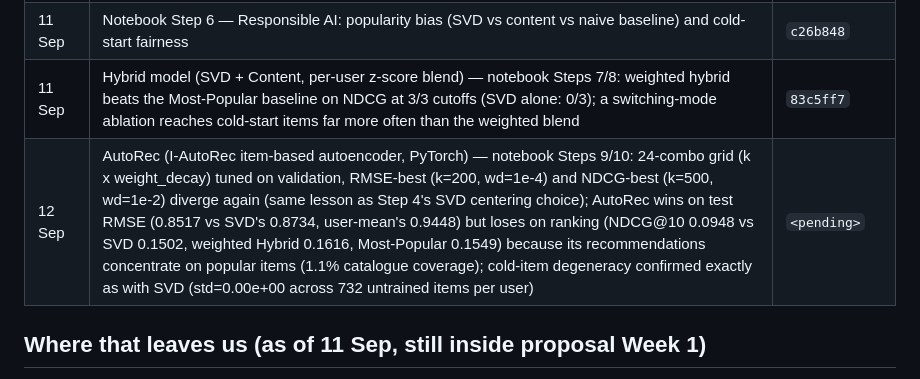
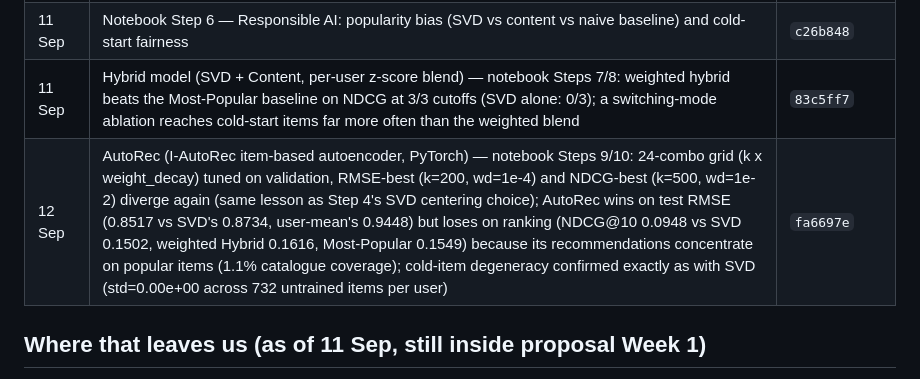
Before and after one commit to aungkyawzayya/MovieRecommendation, a Markdown page: docs/TIMELINE.md, the part around the change. Drawn GitHub-style.

Commit message:
Fill in AutoRec commit hash in TIMELINE.md
Co-Authored-By: Claude Sonnet 5 <noreply@anthropic.com>
Claude-Session: https://claude.ai/code/session_01UsPkvS7fnSFmgv1nhxnnrz

```diff
--- a/docs/TIMELINE.md
+++ b/docs/TIMELINE.md
@@ -30,7 +30,7 @@ treat it as a running log, not a one-time plan.
 | 11 Sep | Notebook Step 5 — content-based model exercised end to end (coverage, use_genres selection, test evaluation, SVD comparison) | `08e8611` |
 | 11 Sep | Notebook Step 6 — Responsible AI: popularity bias (SVD vs content vs naive baseline) and cold-start fairness | `c26b848` |
 | 11 Sep | Hybrid model (SVD + Content, per-user z-score blend) — notebook Steps 7/8: weighted hybrid beats the Most-Popular baseline on NDCG at 3/3 cutoffs (SVD alone: 0/3); a switching-mode ablation reaches cold-start items far more often than the weighted blend | `83c5ff7` |
-| 12 Sep | AutoRec (I-AutoRec item-based autoencoder, PyTorch) — notebook Steps 9/10: 24-combo grid (k x weight_decay) tuned on validation, RMSE-best (k=200, wd=1e-4) and NDCG-best (k=500, wd=1e-2) diverge again (same lesson as Step 4's SVD centering choice); AutoRec wins on test RMSE (0.8517 vs SVD's 0.8734, user-mean's 0.9448) but loses on ranking (NDCG@10 0.0948 vs SVD 0.1502, weighted Hybrid 0.1616, Most-Popular 0.1549) because its recommendations concentrate on popular items (1.1% catalogue coverage); cold-item degeneracy confirmed exactly as with SVD (std=0.00e+00 across 732 untrained items per user) | `<pending>` |
+| 12 Sep | AutoRec (I-AutoRec item-based autoencoder, PyTorch) — notebook Steps 9/10: 24-combo grid (k x weight_decay) tuned on validation, RMSE-best (k=200, wd=1e-4) and NDCG-best (k=500, wd=1e-2) diverge again (same lesson as Step 4's SVD centering choice); AutoRec wins on test RMSE (0.8517 vs SVD's 0.8734, user-mean's 0.9448) but loses on ranking (NDCG@10 0.0948 vs SVD 0.1502, weighted Hybrid 0.1616, Most-Popular 0.1549) because its recommendations concentrate on popular items (1.1% catalogue coverage); cold-item degeneracy confirmed exactly as with SVD (std=0.00e+00 across 732 untrained items per user) | `fa6697e` |
 
 ## Where that leaves us (as of 11 Sep, still inside proposal Week 1)
 
```
